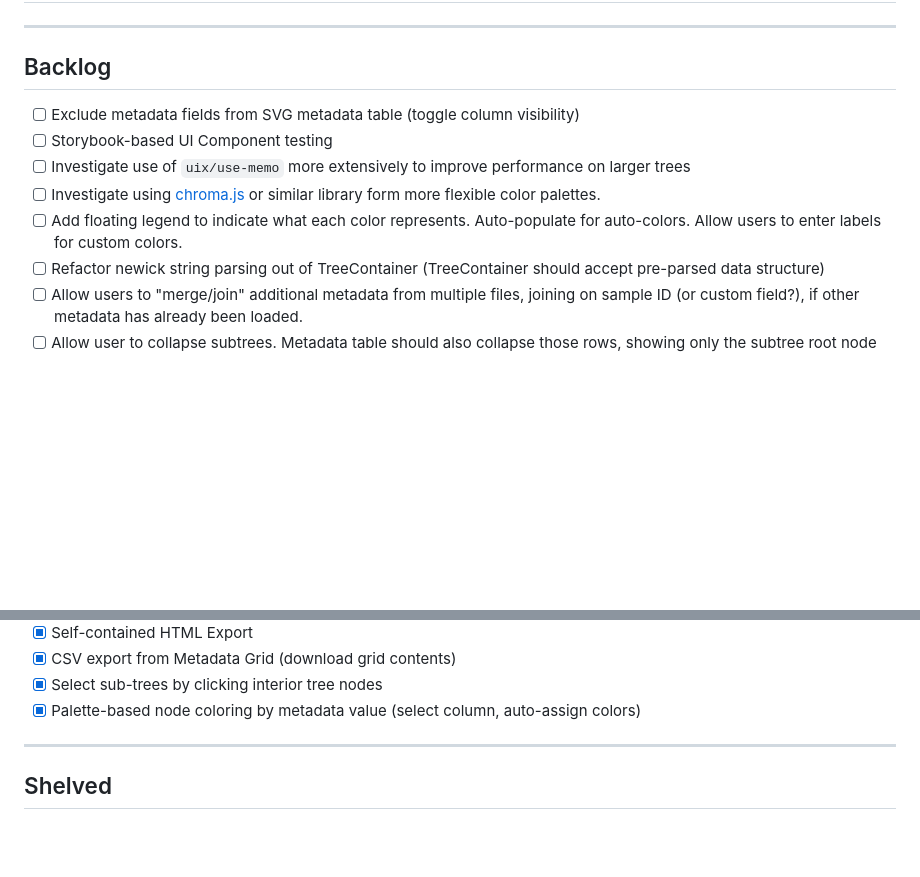
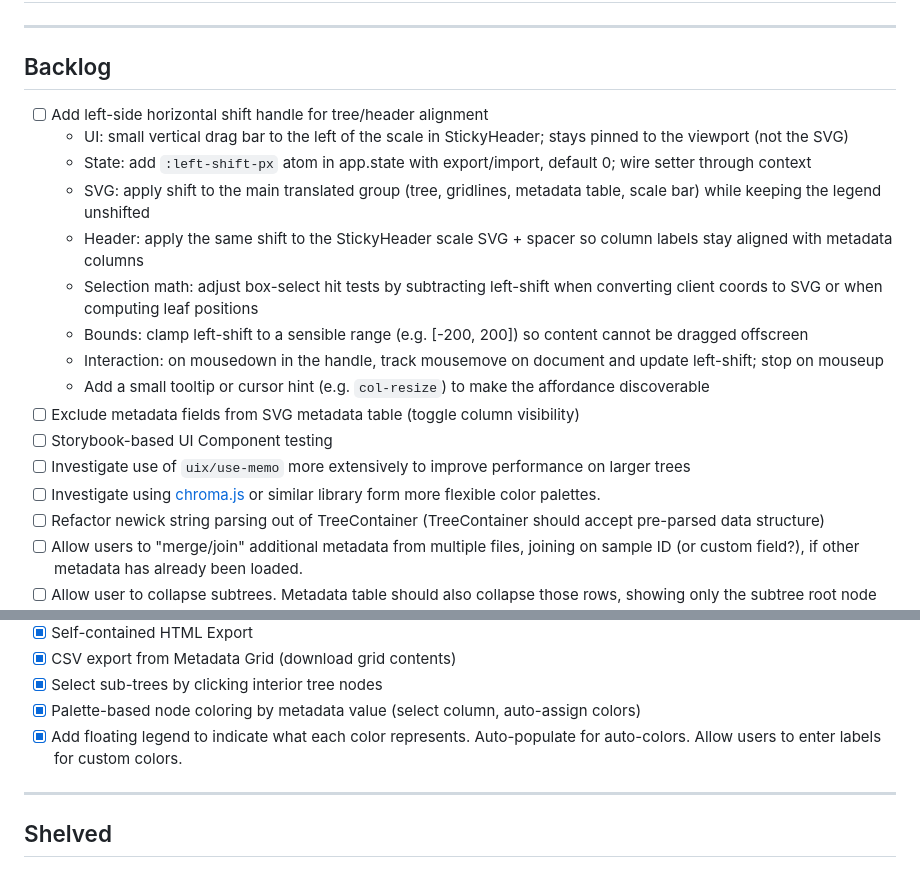
Before and after one commit to dfornika/phylo, a Markdown page: TODO.md, 2 parts joined by grey strips. Rendered like a GitHub page; blank space fills up the shorter version.

Commit message:
Add TODO item to handle spacing on left side of tree

```diff
--- a/TODO.md
+++ b/TODO.md
@@ -9,12 +9,19 @@ Last updated: 2026-02-12
 ---
 
 ## Backlog
+- [ ] Add left-side horizontal shift handle for tree/header alignment
+  - UI: small vertical drag bar to the left of the scale in StickyHeader; stays pinned to the viewport (not the SVG)
+  - State: add `:left-shift-px` atom in app.state with export/import, default 0; wire setter through context
+  - SVG: apply shift to the main translated group (tree, gridlines, metadata table, scale bar) while keeping the legend unshifted
+  - Header: apply the same shift to the StickyHeader scale SVG + spacer so column labels stay aligned with metadata columns
+  - Selection math: adjust box-select hit tests by subtracting left-shift when converting client coords to SVG or when computing leaf positions
+  - Bounds: clamp left-shift to a sensible range (e.g. [-200, 200]) so content cannot be dragged offscreen
+  - Interaction: on mousedown in the handle, track mousemove on document and update left-shift; stop on mouseup
+  - Add a small tooltip or cursor hint (e.g. `col-resize`) to make the affordance discoverable
 - [ ] Exclude metadata fields from SVG metadata table (toggle column visibility)
 - [ ] Storybook-based UI Component testing
 - [ ] Investigate use of `uix/use-memo` more extensively to improve performance on larger trees
 - [ ] Investigate using [chroma.js](https://github.com/gka/chroma.js) or similar library form more flexible color palettes.
-- [ ] Add floating legend to indicate what each color represents. Auto-populate for auto-colors.
-Allow users to enter labels for custom colors.
 - [ ] Refactor newick string parsing out of TreeContainer (TreeContainer should accept pre-parsed data structure)
 - [ ] Allow users to "merge/join" additional metadata from multiple files, joining on sample ID (or
 custom field?), if other metadata has already been loaded.
@@ -44,6 +51,8 @@ of scale at root or tips based on auto-detection (origin at tips for ultrameric,
 - [x] CSV export from Metadata Grid (download grid contents)
 - [x] Select sub-trees by clicking interior tree nodes
 - [x] Palette-based node coloring by metadata value (select column, auto-assign colors)
+- [x] Add floating legend to indicate what each color represents. Auto-populate for auto-colors.
+Allow users to enter labels for custom colors.
 
 ---
 
```
